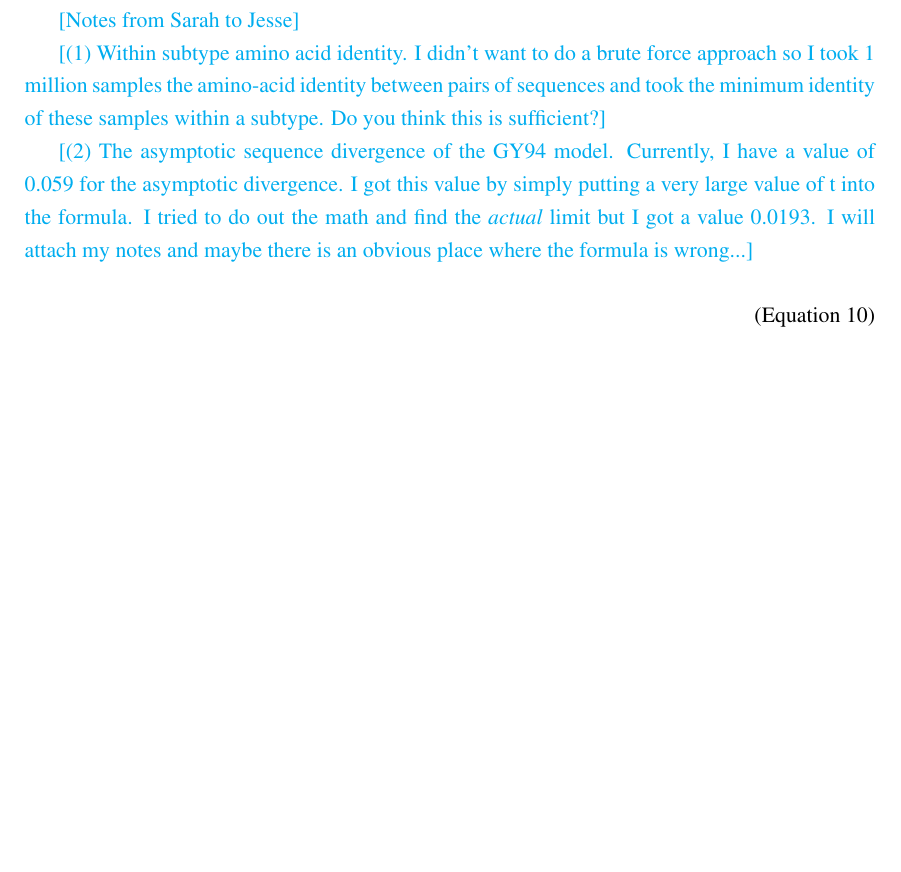
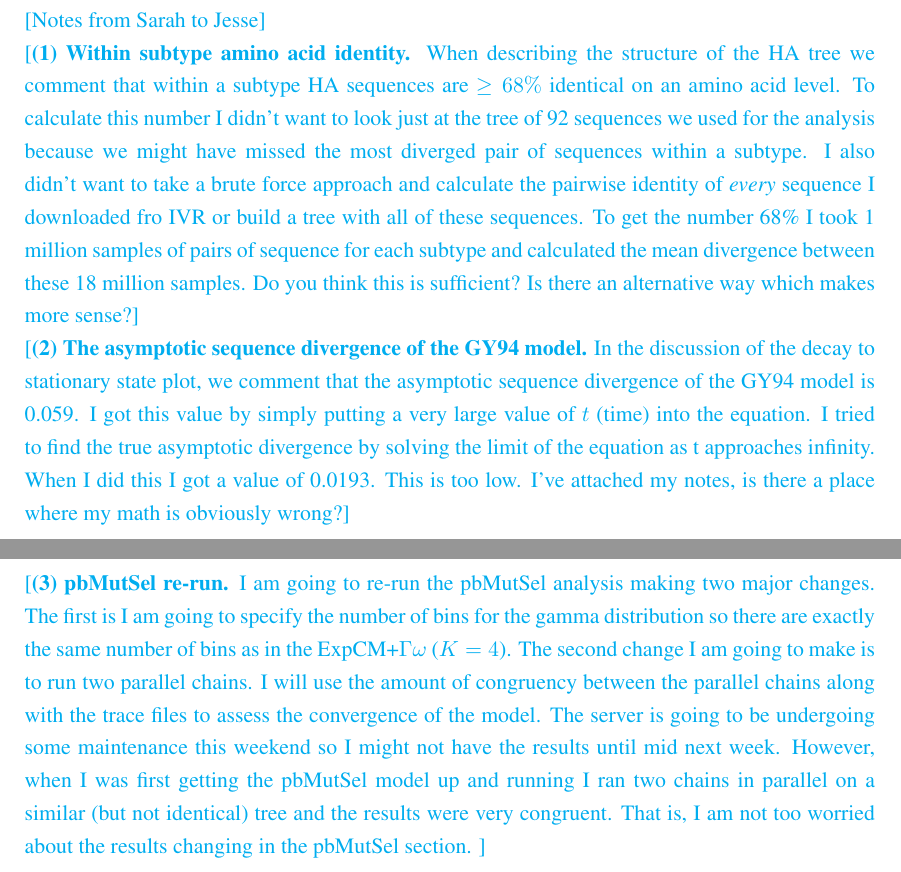
Before and after one commit to jbloomlab/divergence_timing_manuscript, a LaTeX paper (manuscript/manuscript.tex): part of page 35 of 35 before the commit and two parts of pages 35 and 36 of 36 after it, the two joined at a grey line, cut so that both start at the same text, the shorter picture padded with empty space. Compiled offline with pdfLaTeX.

Commit message:
small tweaks to manuscript

```diff
--- a/manuscript/manuscript.tex
+++ b/manuscript/manuscript.tex
@@ -802,15 +799,13 @@ Conversion from this numbering scheme to sequential numbering of A/Perth/2009 is
 \end{suppfile}
 
 
-\skhcomment{Notes from Sarah to Jesse}
+\noindent\skhcomment{Notes from Sarah to Jesse}
 
-\skhcomment{(1) Within subtype amino acid identity. I didn't want to do a brute force approach so I took 1 million samples the amino-acid identity between pairs of sequences and took the minimum identity of these samples within a subtype. Do you think this is sufficient?}
+\noindent\skhcomment{\textbf{(1) Within subtype amino acid identity.} When describing the structure of the HA tree we comment that within a subtype HA sequences are $\ge 68\%$ identical on an amino acid level. To calculate this number I didn't want to look just at the tree of 92 sequences we used for the analysis because we might have missed the most diverged pair of sequences within a subtype. I also didn't want to take a brute force approach and calculate the pairwise identity of \textit{every} sequence I downloaded fro IVR or build a tree with all of these sequences. To get the number 68\% I took 1 million samples of pairs of sequence for each subtype and calculated the mean divergence between these 18 million samples. Do you think this is sufficient? Is there an alternative way which makes more sense?}
 
-\skhcomment{(2) The asymptotic sequence divergence of the GY94 model. Currently, I have a value of 0.059 for the asymptotic divergence. I got this value by simply putting a very large value of t into the formula. I tried to do out the math and find the \textit{actual} limit but I got a value 0.0193. I will attach my notes and maybe there is an obvious place where the formula is wrong...}
+\noindent\skhcomment{\textbf{(2) The asymptotic sequence divergence of the GY94 model.} In the discussion of the decay to stationary state plot, we comment that the asymptotic sequence divergence of the GY94 model is 0.059. I got this value by simply putting a very large value of $t$ (time) into the equation. I tried to find the true asymptotic divergence by solving the limit of the equation as t approaches infinity. When I did this I got a value of 0.0193. This is too low. I've attached my notes, is there a place where my math is obviously wrong?}
 
-\begin{equation}
-\label{eq:limit}
-\end{equation}
+\noindent\skhcomment{\textbf{(3) pbMutSel re-run.} I am going to re-run the pbMutSel analysis making two major changes. The first is I am going to specify the number of bins for the gamma distribution so there are exactly the same number of bins as in the ExpCM+$\Gamma\omega$ ($K=4$). The second change I am going to make is to run two parallel chains. I will use the amount of  congruency between the parallel chains along with the trace files to assess the convergence of the model. The server is going to be undergoing some maintenance this weekend so I might not have the results until mid next week. However, when I was first getting the pbMutSel model up and running I ran two chains in parallel on a similar (but not identical) tree and the results were very congruent. That is, I am not too worried about the results changing in the pbMutSel section. }
 
 
 \end{document}
```
Also changed, not shown: manuscript/manuscript.tex (9 more changed lines).
